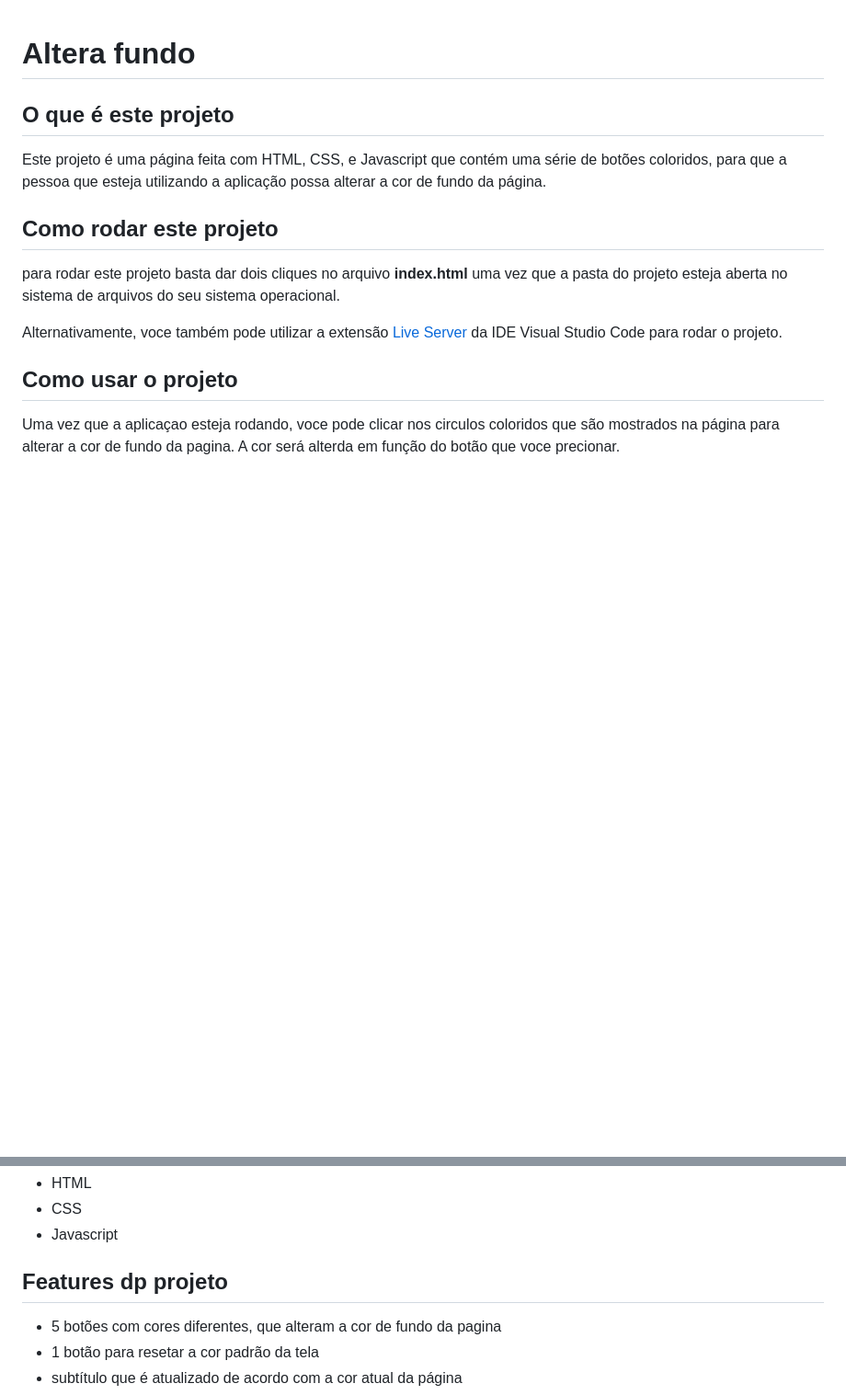
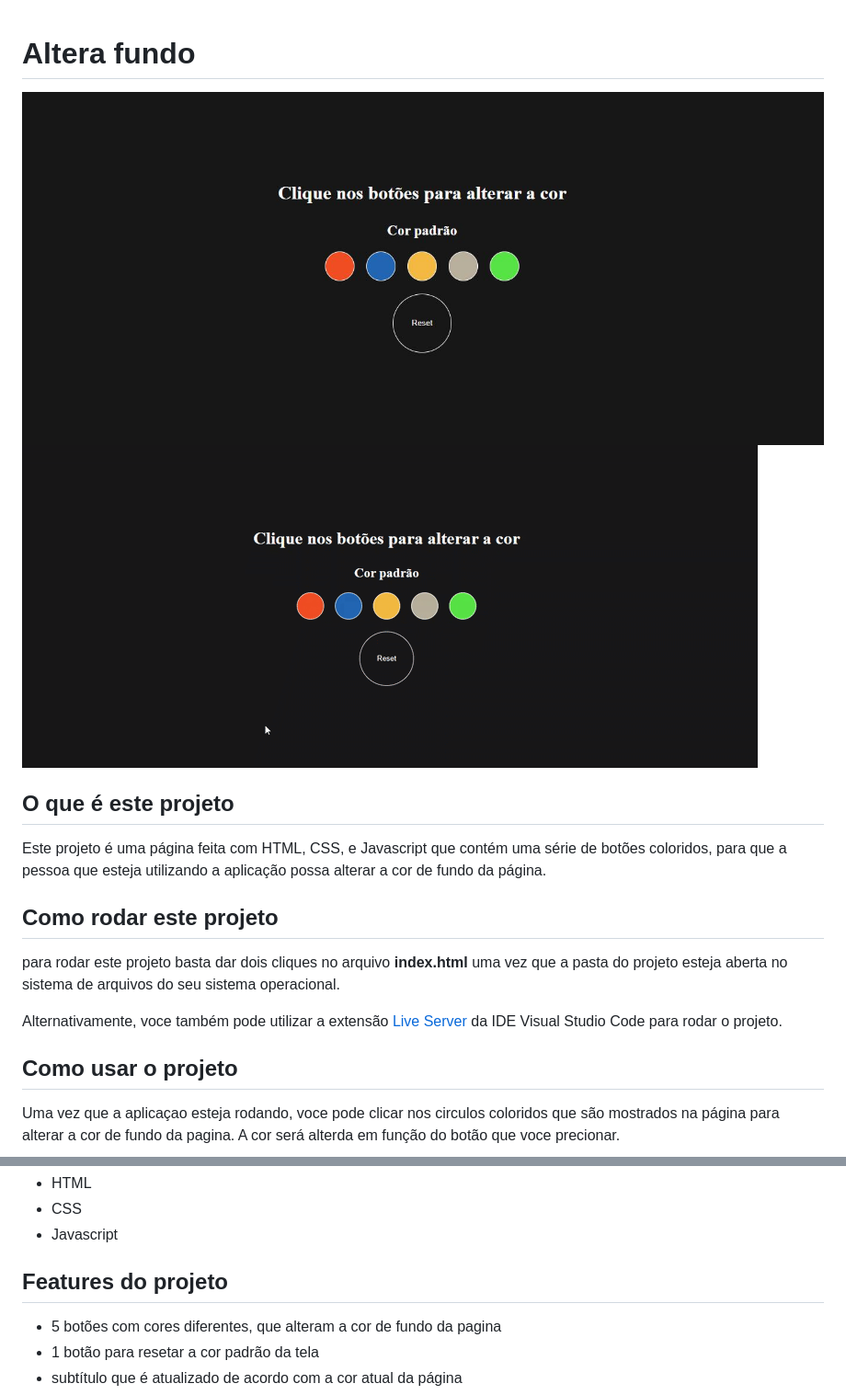
Before and after one commit to yoanny2023/change-background, a Markdown page: README.md, 2 parts joined by grey strips. Shown: that part at 92% size. Drawn GitHub-style; pictures changed too: imagens/capa_inicial.gif (added), imagens/main_page.JPG (added); blank space fills up the shorter version.

Commit message:
adicionando imagens

```diff
--- a/README.md
+++ b/README.md
@@ -1,4 +1,6 @@
 # Altera fundo
+![Tela inicial](./imagens/main_page.JPG)
+![Tela inicial](./imagens/capa_inicial.gif)
 
 ## O que é este projeto
 Este projeto é uma página feita com HTML, CSS, e Javascript que contém uma série
@@ -18,7 +20,7 @@ Uma vez que a aplicaçao esteja rodando, voce pode clicar nos circulos coloridos
 - CSS
 - Javascript
 
-## Features dp projeto
+## Features do projeto
 - 5 botões com cores diferentes, que alteram a cor de fundo da pagina
 - 1 botão para resetar a cor padrão da tela
 - subtítulo que é atualizado de acordo com a cor atual da página
```
